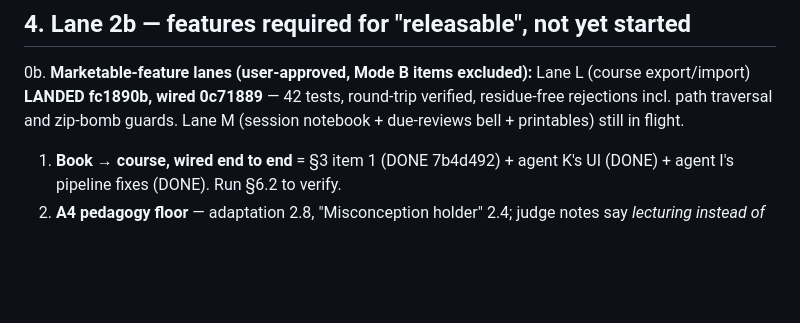
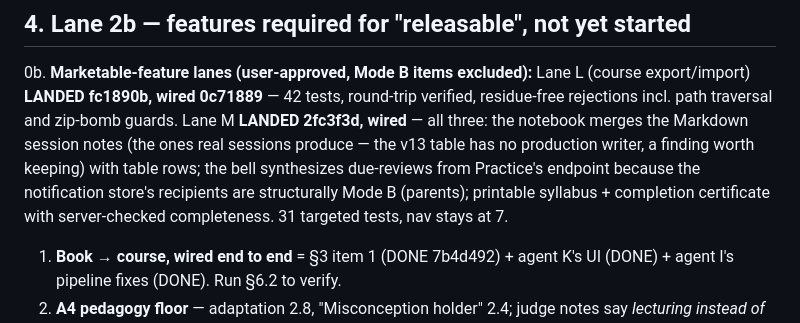
Before and after one commit to brennansk1/Helga-Soctraic-Voice-Tutor, a Markdown page: docs/MODE_A_SPRINT.md, the part around the change. Drawn GitHub-style; blank space fills up the shorter version.

Commit message:
docs(sprint): lane M landed — every lane is now closed
Co-Authored-By: Claude Opus 5 <noreply@anthropic.com>

```diff
--- a/docs/MODE_A_SPRINT.md
+++ b/docs/MODE_A_SPRINT.md
@@ -176,8 +176,13 @@ skipped concept; PAUSED answers instead of swallowing)
 0b. **Marketable-feature lanes (user-approved, Mode B items excluded):**
    Lane L (course export/import) **LANDED fc1890b, wired 0c71889** — 42 tests,
    round-trip verified, residue-free rejections incl. path traversal and
-   zip-bomb guards. Lane M (session notebook + due-reviews bell + printables)
-   still in flight.
+   zip-bomb guards. Lane M **LANDED 2fc3f3d, wired** — all three: the notebook merges the
+   Markdown session notes (the ones real sessions produce — the v13 table has
+   no production writer, a finding worth keeping) with table rows; the bell
+   synthesizes due-reviews from Practice's endpoint because the notification
+   store's recipients are structurally Mode B (parents); printable syllabus +
+   completion certificate with server-checked completeness. 31 targeted tests,
+   nav stays at 7.
 
 1. **Book → course, wired end to end** = §3 item 1 (DONE 7b4d492) + agent K's
    UI (DONE) + agent I's pipeline fixes (DONE). Run §6.2 to verify.
```
